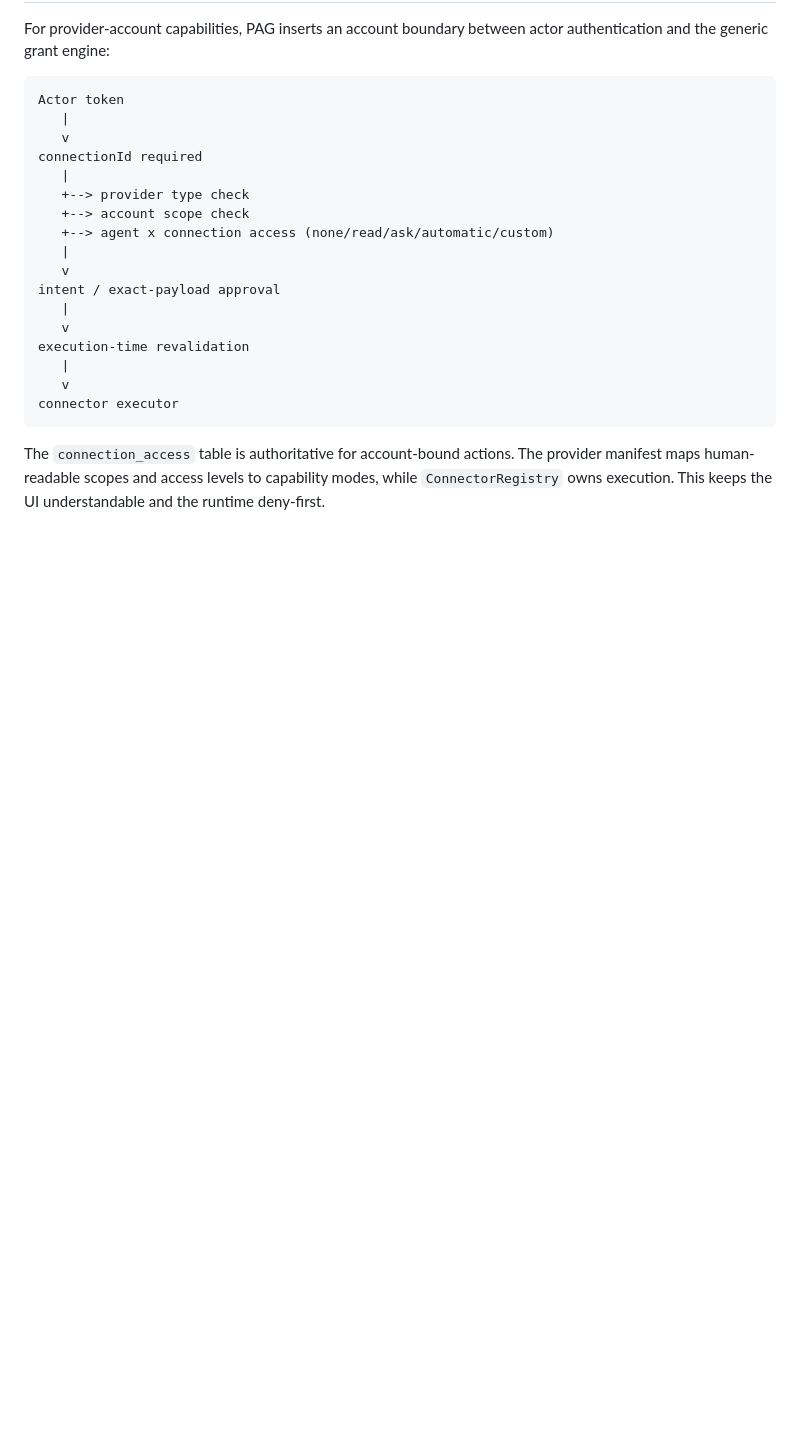
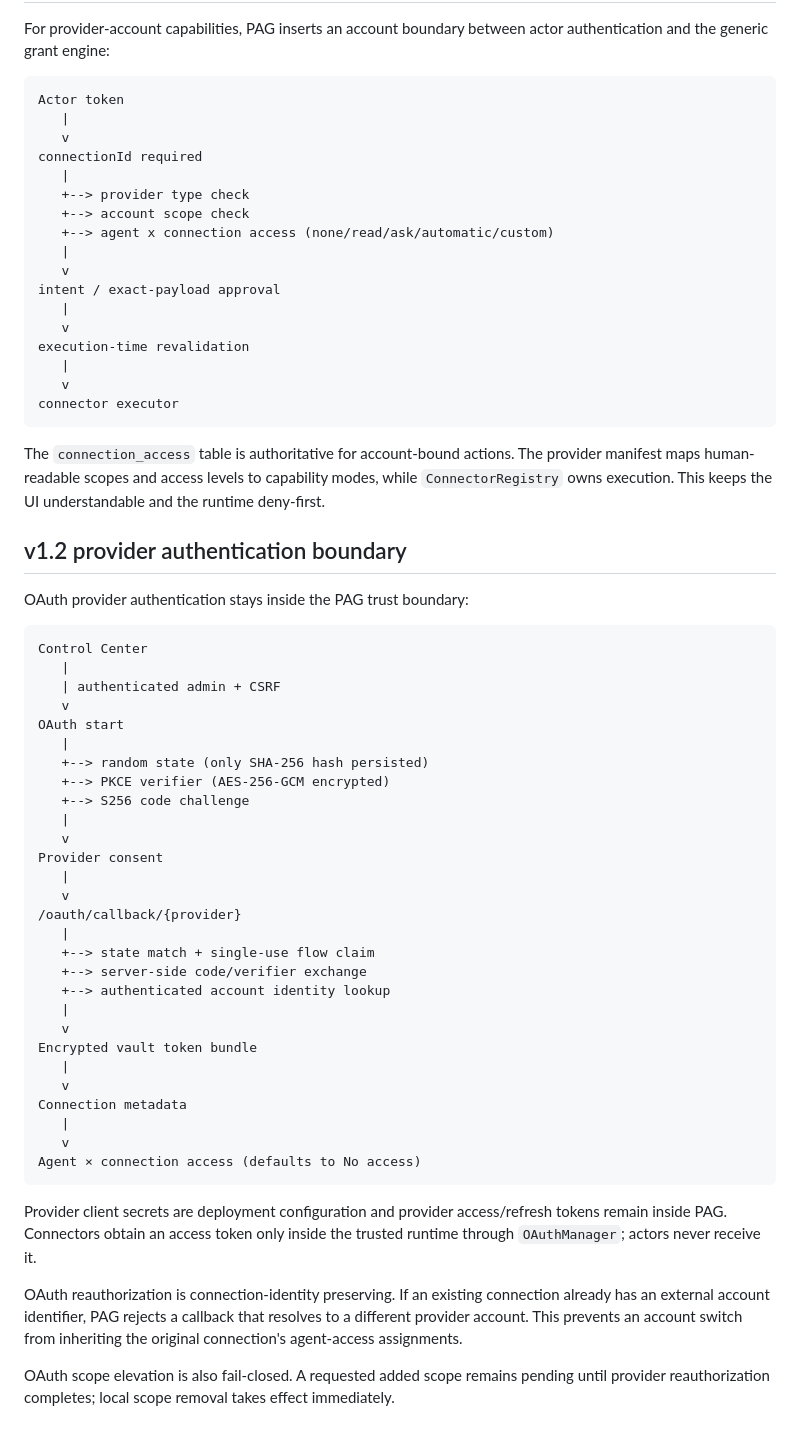
Before and after one commit to KaluLabs/Personal-Access-Gateway, a Markdown page: docs/ARCHITECTURE.md, the part around the change. Rendered like a GitHub page; blank space fills up the shorter version.

Commit message:
docs(architecture): add OAuth trust boundary

````diff
--- a/docs/ARCHITECTURE.md
+++ b/docs/ARCHITECTURE.md
@@ -129,3 +129,45 @@ connector executor
 ```
 
 The `connection_access` table is authoritative for account-bound actions. The provider manifest maps human-readable scopes and access levels to capability modes, while `ConnectorRegistry` owns execution. This keeps the UI understandable and the runtime deny-first.
+
+
+## v1.2 provider authentication boundary
+
+OAuth provider authentication stays inside the PAG trust boundary:
+
+```text
+Control Center
+   |
+   | authenticated admin + CSRF
+   v
+OAuth start
+   |
+   +--> random state (only SHA-256 hash persisted)
+   +--> PKCE verifier (AES-256-GCM encrypted)
+   +--> S256 code challenge
+   |
+   v
+Provider consent
+   |
+   v
+/oauth/callback/{provider}
+   |
+   +--> state match + single-use flow claim
+   +--> server-side code/verifier exchange
+   +--> authenticated account identity lookup
+   |
+   v
+Encrypted vault token bundle
+   |
+   v
+Connection metadata
+   |
+   v
+Agent × connection access (defaults to No access)
+```
+
+Provider client secrets are deployment configuration and provider access/refresh tokens remain inside PAG. Connectors obtain an access token only inside the trusted runtime through `OAuthManager`; actors never receive it.
+
+OAuth reauthorization is connection-identity preserving. If an existing connection already has an external account identifier, PAG rejects a callback that resolves to a different provider account. This prevents an account switch from inheriting the original connection's agent-access assignments.
+
+OAuth scope elevation is also fail-closed. A requested added scope remains pending until provider reauthorization completes; local scope removal takes effect immediately.
````
